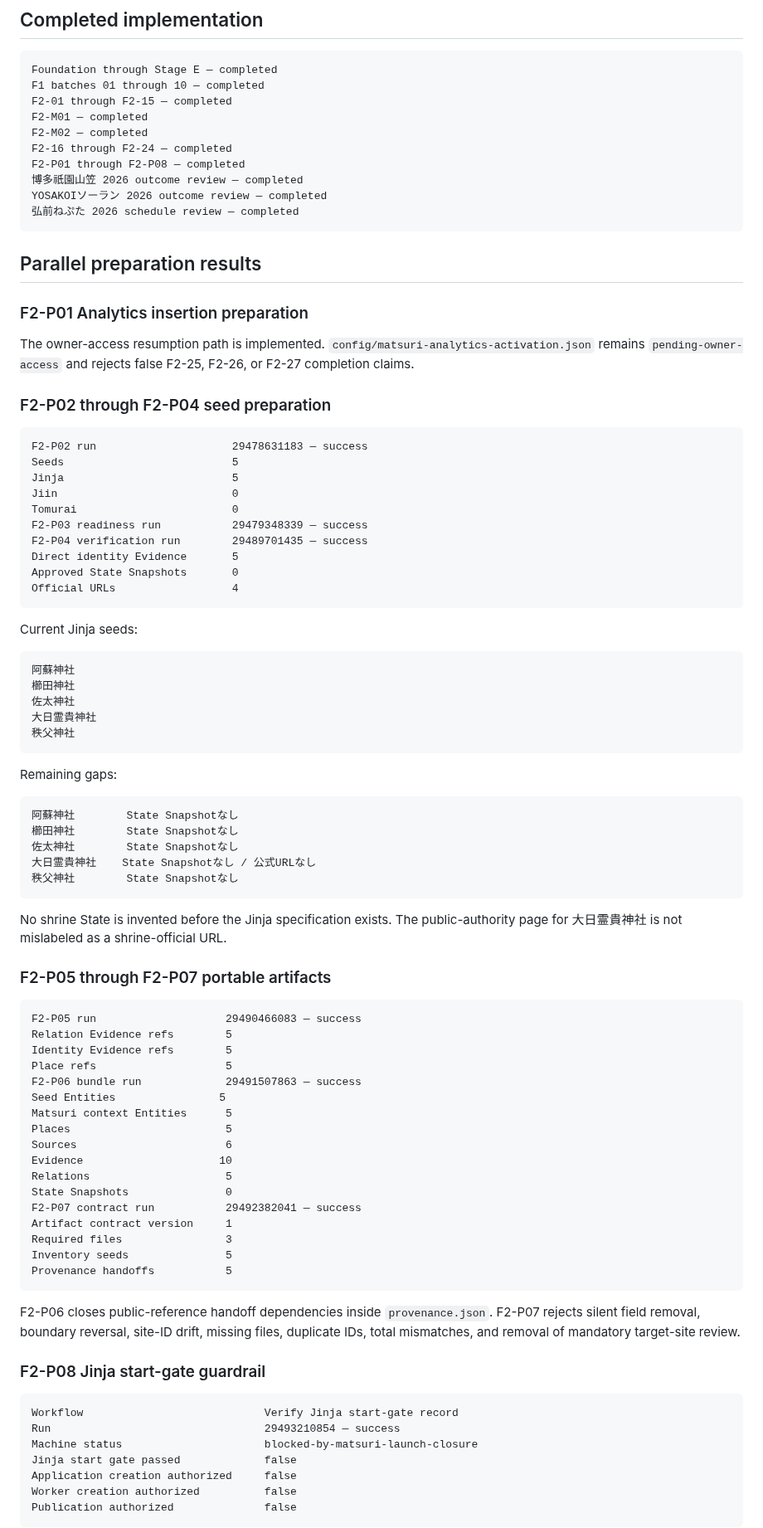
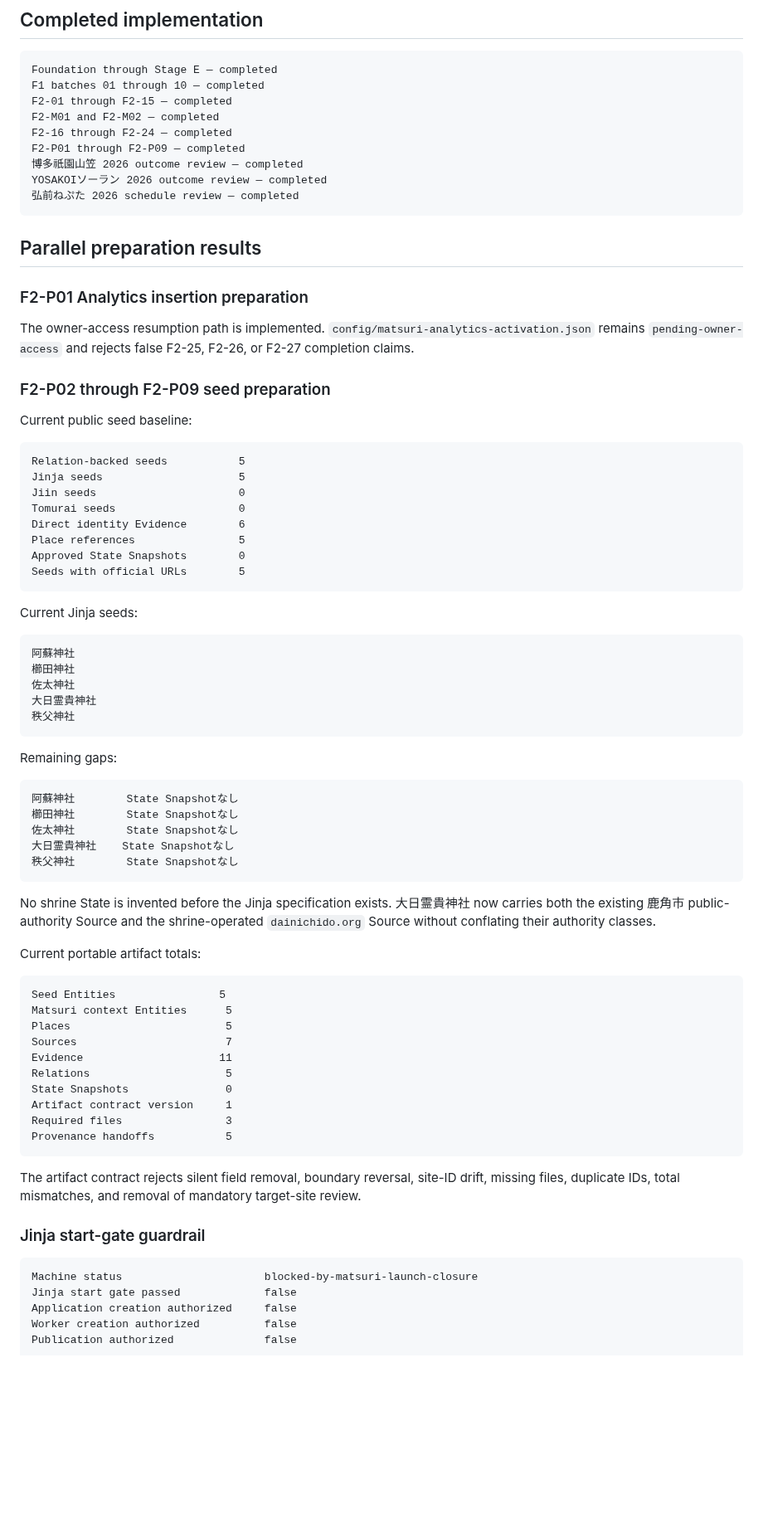
Before and after one commit to badjoke-lab/yukue, a Markdown page: docs/project-status.md, the part around one of its changes. Shown at 83% size. Drawn GitHub-style; blank space fills up the shorter version.

Commit message:
Refresh project status through F2-P09

````diff
--- a/docs/project-status.md
+++ b/docs/project-status.md
@@ -71,10 +64,9 @@ The portal and Matsuri remain separate deployments. Matsuri is not nested under
 Foundation through Stage E — completed
 F1 batches 01 through 10 — completed
 F2-01 through F2-15 — completed
-F2-M01 — completed
-F2-M02 — completed
+F2-M01 and F2-M02 — completed
 F2-16 through F2-24 — completed
-F2-P01 through F2-P08 — completed
+F2-P01 through F2-P09 — completed
 博多祇園山笠 2026 outcome review — completed
 YOSAKOIソーラン 2026 outcome review — completed
 弘前ねぷた 2026 schedule review — completed
@@ -86,19 +78,19 @@ YOSAKOIソーラン 2026 outcome review — completed
 
 The owner-access resumption path is implemented. `config/matsuri-analytics-activation.json` remains `pending-owner-access` and rejects false F2-25, F2-26, or F2-27 completion claims.
 
-### F2-P02 through F2-P04 seed preparation
+### F2-P02 through F2-P09 seed preparation
+
+Current public seed baseline:
 
 ```text
-F2-P02 run                     29478631183 — success
-Seeds                          5
-Jinja                          5
-Jiin                           0
-Tomurai                        0
-F2-P03 readiness run           29479348339 — success
-F2-P04 verification run        29489701435 — success
-Direct identity Evidence       5
-Approved State Snapshots       0
-Official URLs                  4
+Relation-backed seeds           5
+Jinja seeds                     5
+Jiin seeds                      0
+Tomurai seeds                   0
+Direct identity Evidence        6
+Place references                5
+Approved State Snapshots        0
+Seeds with official URLs        5
 ```
 
 Current Jinja seeds:
@@ -117,41 +109,32 @@ Remaining gaps:
 阿蘇神社        State Snapshotなし
 櫛田神社        State Snapshotなし
 佐太神社        State Snapshotなし
-大日霊貴神社    State Snapshotなし / 公式URLなし
+大日霊貴神社    State Snapshotなし
 秩父神社        State Snapshotなし
 ```
 
-No shrine State is invented before the Jinja specification exists. The public-authority page for 大日霊貴神社 is not mislabeled as a shrine-official URL.
+No shrine State is invented before the Jinja specification exists. 大日霊貴神社 now carries both the existing 鹿角市 public-authority Source and the shrine-operated `dainichido.org` Source without conflating their authority classes.
 
-### F2-P05 through F2-P07 portable artifacts
+Current portable artifact totals:
 
 ```text
-F2-P05 run                    29490466083 — success
-Relation Evidence refs        5
-Identity Evidence refs        5
-Place refs                    5
-F2-P06 bundle run             29491507863 — success
 Seed Entities                5
 Matsuri context Entities      5
 Places                        5
-Sources                       6
-Evidence                     10
+Sources                       7
+Evidence                     11
 Relations                     5
 State Snapshots               0
-F2-P07 contract run           29492382041 — success
 Artifact contract version     1
 Required files                3
-Inventory seeds               5
 Provenance handoffs           5
 ```
 
-F2-P06 closes public-reference handoff dependencies inside `provenance.json`. F2-P07 rejects silent field removal, boundary reversal, site-ID drift, missing files, duplicate IDs, total mismatches, and removal of mandatory target-site review.
+The artifact contract rejects silent field removal, boundary reversal, site-ID drift, missing files, duplicate IDs, total mismatches, and removal of mandatory target-site review.
 
-### F2-P08 Jinja start-gate guardrail
+### Jinja start-gate guardrail
 
 ```text
-Workflow                            Verify Jinja start-gate record
-Run                                 29493210854 — success
 Machine status                      blocked-by-matsuri-launch-closure
 Jinja start gate passed             false
 Application creation authorized     false
````
Also changed, not shown: other parts of docs/project-status.md (+6 -12 lines).
